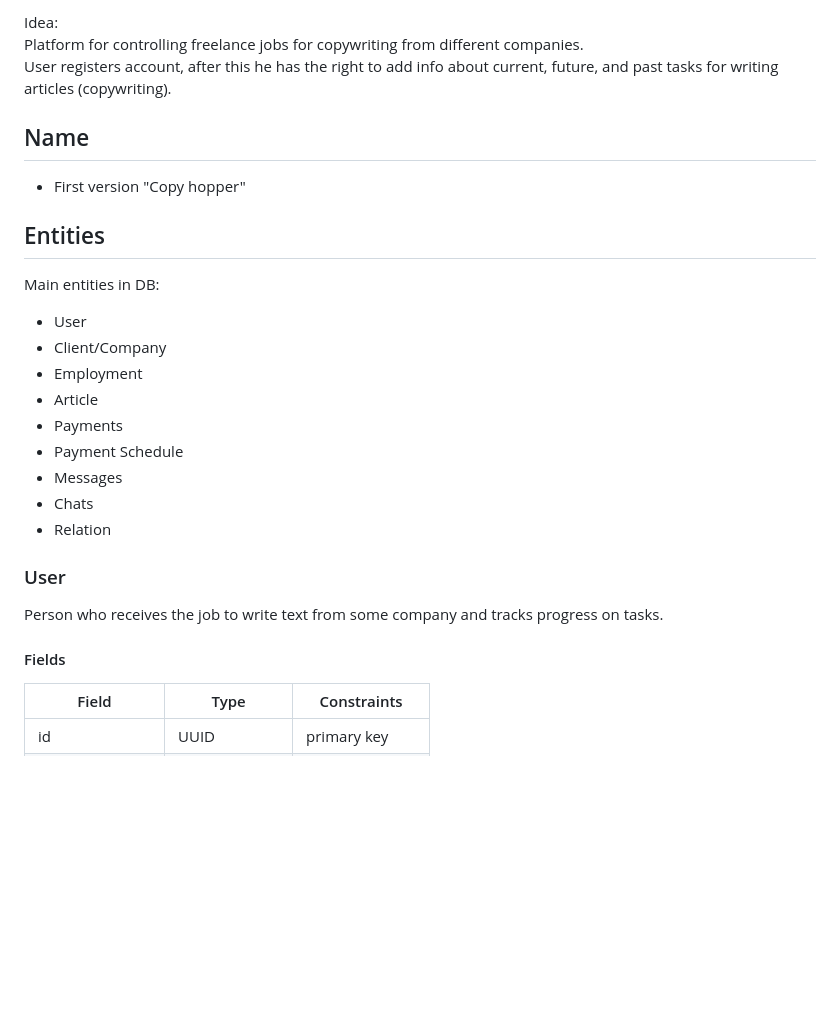
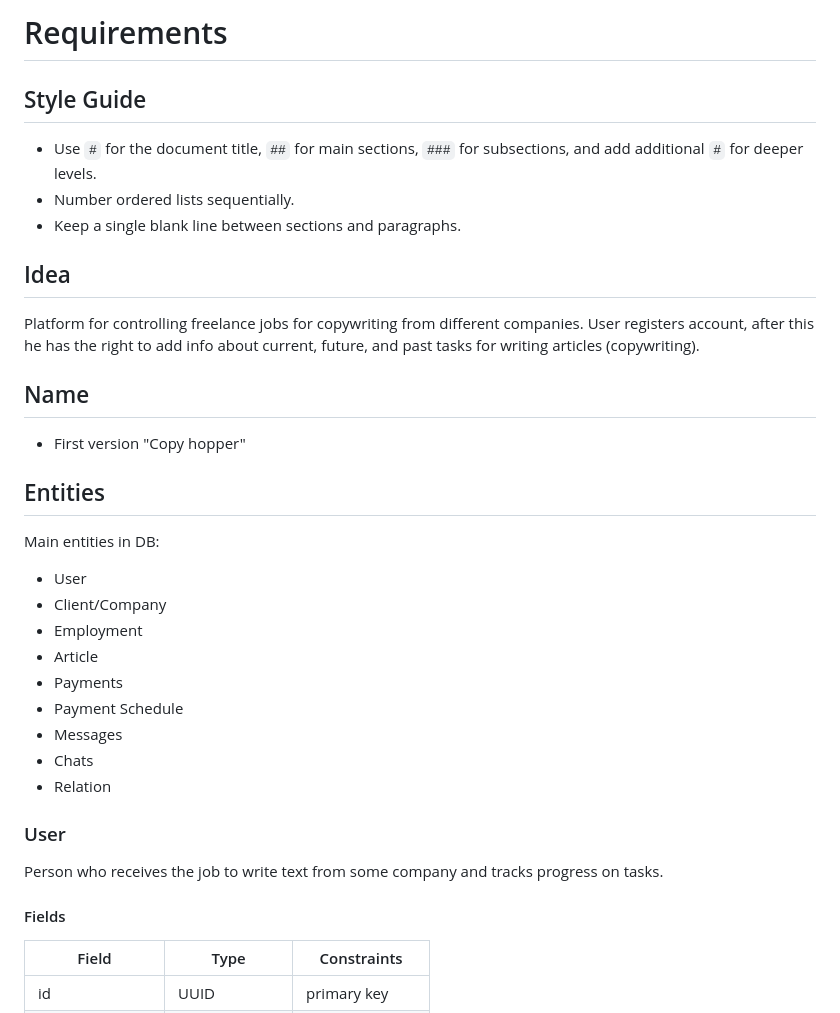
Before and after one commit to Podmev/copy-hopper, a Markdown page: Requirements.md, the part around the change printed below. Rendered like a GitHub page; blank space fills up the shorter version.

```diff
--- a/Requirements.md
+++ b/Requirements.md
@@ -1,13 +1,24 @@
-Idea:
+# Requirements
+
+## Style Guide
+
+- Use `#` for the document title, `##` for main sections, `###` for subsections, and add additional `#` for deeper levels.
+- Number ordered lists sequentially.
+- Keep a single blank line between sections and paragraphs.
+
+## Idea
+
 Platform for controlling freelance jobs for copywriting from different companies.
 User registers account, after this he has the right to add info about current, future, and past tasks for writing articles (copywriting).
 
 ## Name
- - First version "Copy hopper"
+
+- First version "Copy hopper"
 
 ## Entities
 
 Main entities in DB:
+
 - User
 - Client/Company
 - Employment
@@ -19,9 +30,11 @@ Main entities in DB:
 - Relation
 
 ### User
+
 Person who receives the job to write text from some company and tracks progress on tasks.
 
 #### Fields
+
 | Field | Type | Constraints |
 | ----- | ---- | ----------- |
 | id | UUID | primary key |
```
Also changed, not shown: other parts of Requirements.md (+111 -47 lines).
